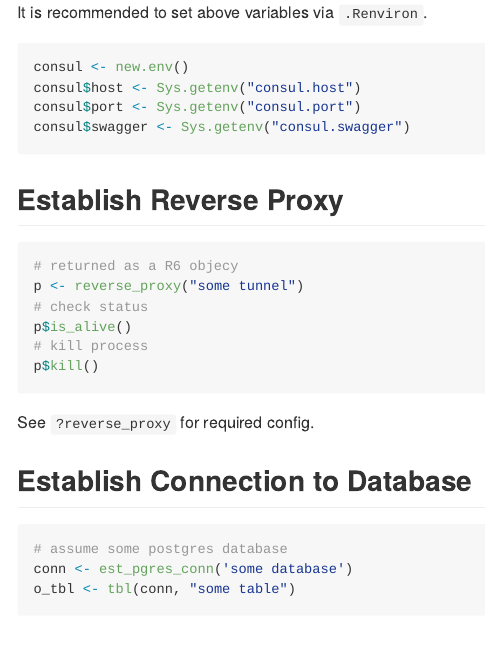
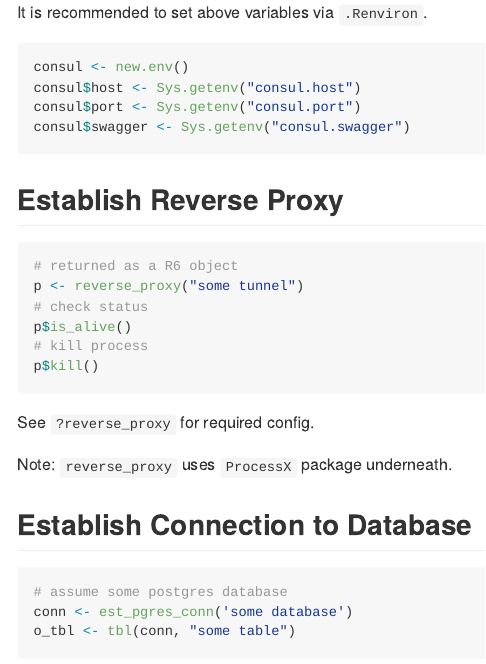
Before and after one commit to ZhangJieYeahBuddy/knowboxr, an R Markdown document (README.Rmd): the page in a window 1100 px wide, from 510 px down. The pictures show the output file README.md that the author committed with the source, drawn offline in the style of GitHub; badge pictures from the web are left out.

Commit message:
Update README

````diff
--- a/README.Rmd
+++ b/README.Rmd
@@ -41,8 +41,9 @@ consul$swagger <- Sys.getenv("consul.swagger")
 
 ## Establish Reverse Proxy
 
+
 ```{r}
-# returned as a R6 objecy
+# returned as a R6 object
 p <- reverse_proxy("some tunnel")
 # check status
 p$is_alive()
@@ -51,6 +52,8 @@ p$kill()
 ```
 
 See `?reverse_proxy` for required config.
+
+Note: `reverse_proxy` uses `ProcessX` package underneath.
 
 ## Establish Connection to Database
 
````
Also changed, not shown: README.md.
